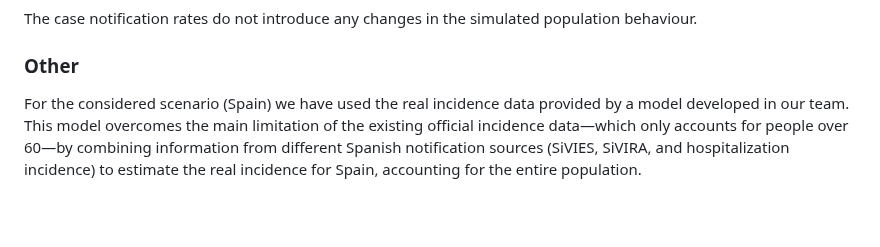
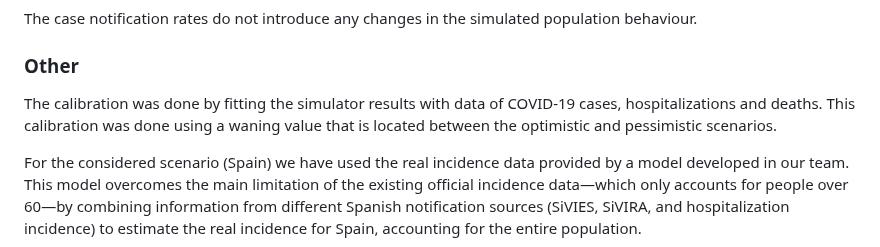
Before and after one commit to european-modelling-hubs/covid19-scenario-hub-europe, a Markdown page: model-abstracts/2023-08-01/2023-08-20-UC3M-Epigraph-Abstract.md, the part around the change. Rendered like a GitHub page; blank space fills up the shorter version.

```diff
--- a/model-abstracts/2023-08-01/2023-08-20-UC3M-Epigraph-Abstract.md
+++ b/model-abstracts/2023-08-01/2023-08-20-UC3M-Epigraph-Abstract.md
@@ -137,4 +137,6 @@ The case notification rates do not introduce any changes in the simulated popula
 
 ### Other
 
+The calibration was done by fitting the simulator results with data of COVID-19 cases, hospitalizations and deaths. This calibration was done using a waning value that is located between the optimistic and pessimistic scenarios.
+
 For the considered scenario (Spain) we have used the real incidence data provided by a model developed in our team. This model overcomes the main limitation of the existing official incidence data—which only accounts for people over 60—by combining information from different Spanish notification sources (SiVIES, SiVIRA, and hospitalization incidence) to estimate the real incidence for Spain, accounting for the entire population.
```
